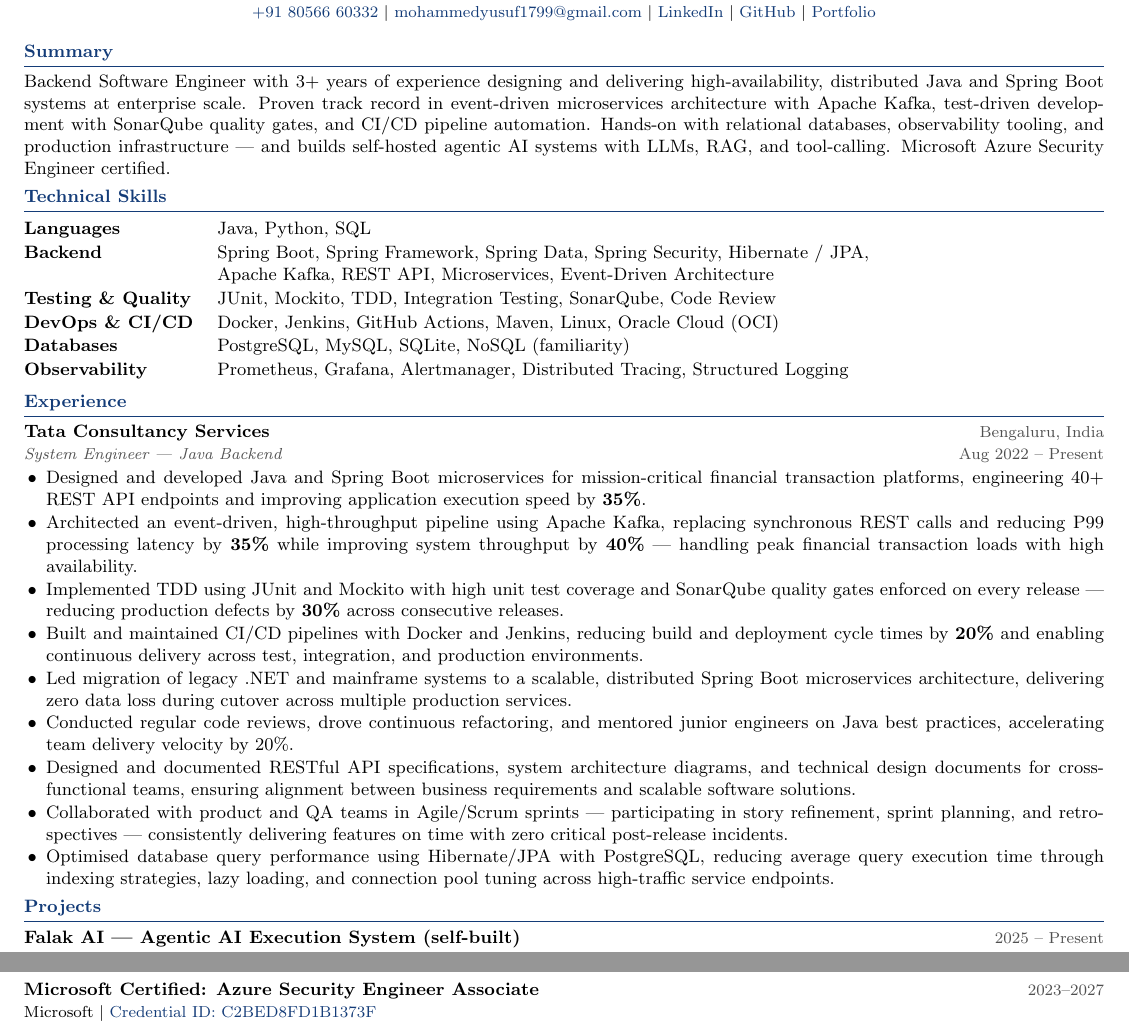
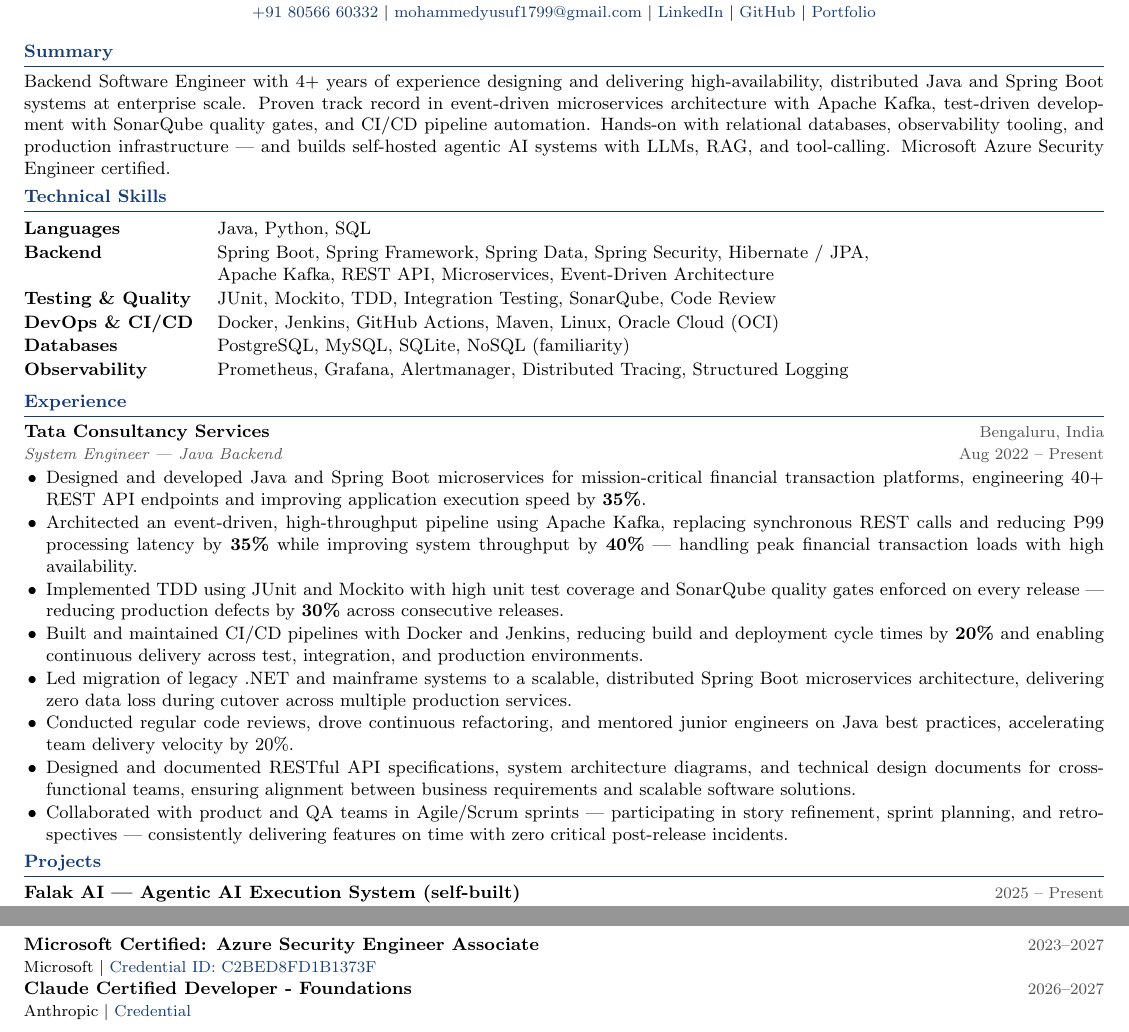
Before and after one commit to md-yusuf-f/portfolio, a LaTeX CV (Yusuf_Resume.tex): two parts of the page, joined at a grey line, cut so that both start at the same text. Compiled offline with pdfLaTeX.

Commit message:
Revise summary and add new certification
Updated experience from 3+ to 4+ years and added Claude Certified Developer credential.

```diff
--- a/Yusuf_Resume.tex
+++ b/Yusuf_Resume.tex
@@ -70,7 +70,7 @@
 %--- SUMMARY -----------------------------------------------------------------
 \section{Summary}
 
-Backend Software Engineer with 3+ years of experience designing and delivering high-availability,
+Backend Software Engineer with 4+ years of experience designing and delivering high-availability,
 distributed Java and Spring Boot systems at enterprise scale. Proven track record in event-driven
 microservices architecture with Apache Kafka, test-driven development with SonarQube quality
 gates, and CI/CD pipeline automation. Hands-on with relational databases, observability tooling, and
@@ -104,7 +104,6 @@
   \item Conducted regular code reviews, drove continuous refactoring, and mentored junior engineers on Java best practices, accelerating team delivery velocity by 20\%.
   \item Designed and documented RESTful API specifications, system architecture diagrams, and technical design documents for cross-functional teams, ensuring alignment between business requirements and scalable software solutions.
   \item Collaborated with product and QA teams in Agile/Scrum sprints --- participating in story refinement, sprint planning, and retrospectives --- consistently delivering features on time with zero critical post-release incidents.
-  \item Optimised database query performance using Hibernate/JPA with PostgreSQL, reducing average query execution time through indexing strategies, lazy loading, and connection pool tuning across high-traffic service endpoints.
 \end{itemize}
 
 %--- PROJECTS ----------------------------------------------------------------
@@ -135,6 +134,7 @@
 \section{Education \& Certifications}
 \textbf{AVS Engineering College} --- B.E.\ Mechanical Engineering, CGPA 7.49 \hfill \textcolor{subtle}{\small Tamil Nadu, 2016--2020} \\[4pt]
 \textbf{Microsoft Certified: Azure Security Engineer Associate} \hfill \textcolor{subtle}{\small 2023--2027} \\
-{\small Microsoft\ \textbar\ \href{https://learn.microsoft.com/api/credentials/share/en-us/MohammedYusuf-0636/C2BED8FD1B1373F?sharingId=DBB00A15C7365DA5}{Credential ID: C2BED8FD1B1373F}}
-
+{\small Microsoft\ \textbar\ \href{https://learn.microsoft.com/api/credentials/share/en-us/MohammedYusuf-0636/C2BED8FD1B1373F?sharingId=DBB00A15C7365DA5}{Credential ID: C2BED8FD1B1373F}} \\
+\textbf{Claude Certified Developer - Foundations} \hfill \textcolor{subtle}{\small 2026--2027} \\
+{\small Anthropic\ \textbar\ \href{https://www.credly.com/badges/fa2fa770-8043-47b8-915e-51c7a1e578c2/linked_in_profile}{Credential}}
 \end{document}
```
